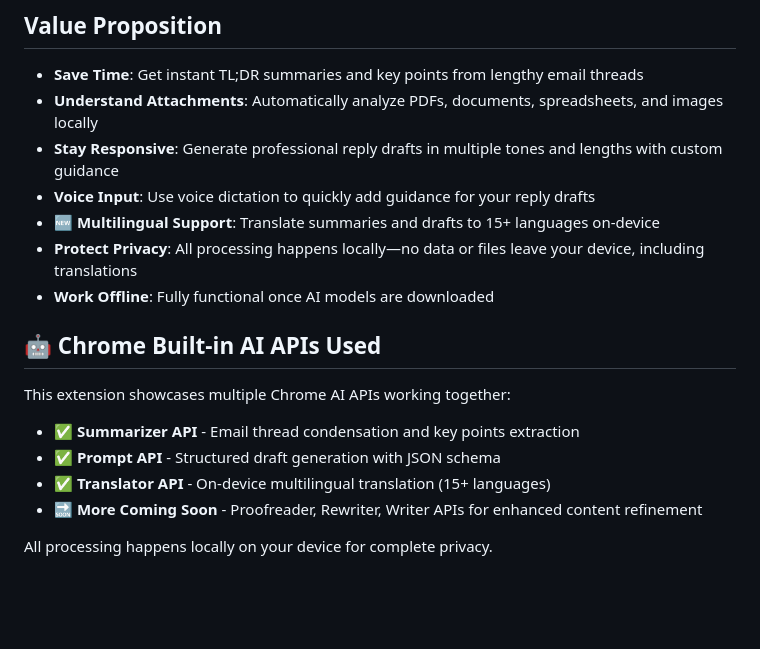
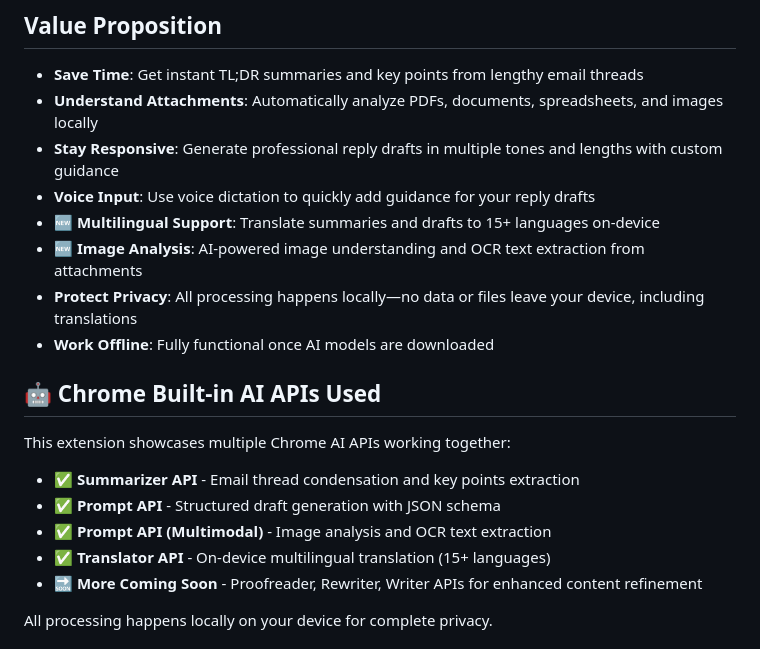
Before and after one commit to mitchellfyi/inbox-triage-extension, a Markdown page: README.md, the part around the change. Drawn GitHub-style; blank space fills up the shorter version.

```diff
--- a/README.md
+++ b/README.md
@@ -11,6 +11,7 @@ This Chrome extension transforms email overwhelm into actionable insights by ins
 - **Stay Responsive**: Generate professional reply drafts in multiple tones and lengths with custom guidance
 - **Voice Input**: Use voice dictation to quickly add guidance for your reply drafts
 - **🆕 Multilingual Support**: Translate summaries and drafts to 15+ languages on-device
+- **🆕 Image Analysis**: AI-powered image understanding and OCR text extraction from attachments
 - **Protect Privacy**: All processing happens locally—no data or files leave your device, including translations
 - **Work Offline**: Fully functional once AI models are downloaded
 
@@ -20,6 +21,7 @@ This extension showcases multiple Chrome AI APIs working together:
 
 - **✅ Summarizer API** - Email thread condensation and key points extraction
 - **✅ Prompt API** - Structured draft generation with JSON schema
+- **✅ Prompt API (Multimodal)** - Image analysis and OCR text extraction
 - **✅ Translator API** - On-device multilingual translation (15+ languages)
 - **🔜 More Coming Soon** - Proofreader, Rewriter, Writer APIs for enhanced content refinement
 
```
Also changed, not shown: TODO.md (+4 -4 lines), todo/005_multimodal_prompt_api_images.md (+1 -1 lines).
